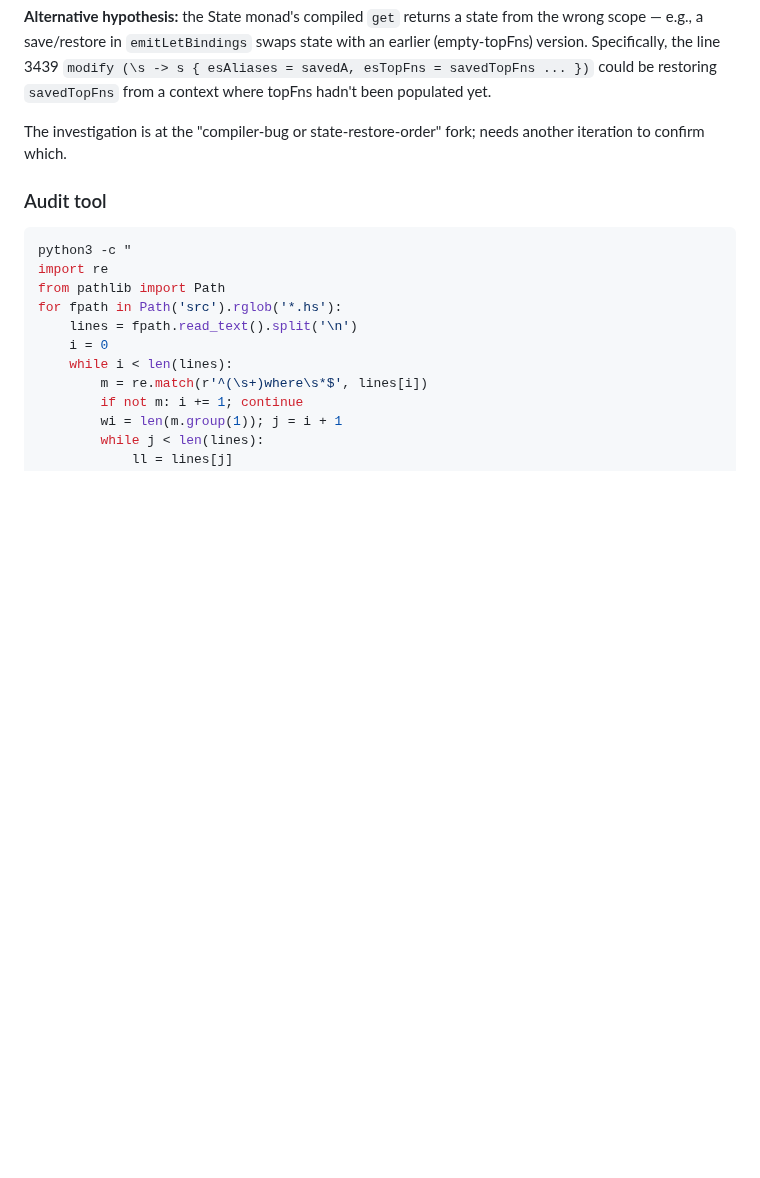
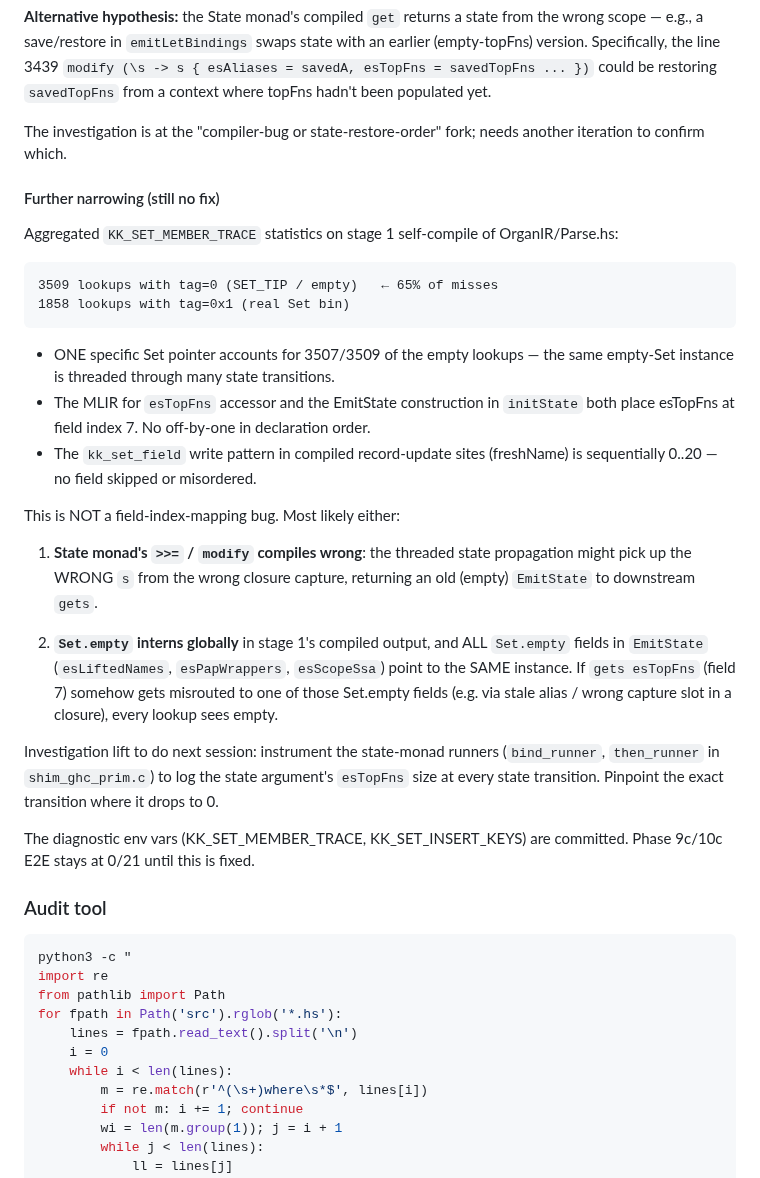
Before and after one commit to NadiaYvette/frankenstein, a Markdown page: BOOTSTRAP_RESTORATION.md, the part around the change. Rendered like a GitHub page; blank space fills up the shorter version.

Commit message:
docs: Target K — rule out field-index-mismatch hypothesis
Re-verified: esTopFns is at field index 7 in declaration order,
in EmitState ctor call in initState, AND in the compiled accessor
function (kk_field rec 7).  Record-update sites (freshName etc.)
write fields 0..20 sequentially — no field skipped.

Aggregated diagnostic on OrganIR/Parse stage-1 self-compile:
- 3509 set_member lookups see tag=0 (empty Set) — 65%
- 1858 lookups see tag=0x1 (real Set bin)
- ONE empty-Set pointer accounts for 3507/3509 of empties

So the bug is NOT a field-index mismatch.  Most likely either:
1. State monad's >>= / modify mis-threads state, returning a
   stale (empty-topFns) EmitState to gets
2. Set.empty is globally interned and gets esTopFns is being
   misrouted to another Set.empty field via stale capture

Next: instrument state-monad runners in shim_ghc_prim.c to log
esTopFns size at every state transition.

Co-Authored-By: Claude Opus 4.7 <noreply@anthropic.com>

````diff
--- a/BOOTSTRAP_RESTORATION.md
+++ b/BOOTSTRAP_RESTORATION.md
@@ -646,6 +646,49 @@ populated yet.
 The investigation is at the "compiler-bug or state-restore-order"
 fork; needs another iteration to confirm which.
 
+#### Further narrowing (still no fix)
+
+Aggregated `KK_SET_MEMBER_TRACE` statistics on stage 1 self-compile
+of OrganIR/Parse.hs:
+
+```
+3509 lookups with tag=0 (SET_TIP / empty)   ← 65% of misses
+1858 lookups with tag=0x1 (real Set bin)
+```
+
+* ONE specific Set pointer accounts for 3507/3509 of the empty
+  lookups — the same empty-Set instance is threaded through many
+  state transitions.
+* The MLIR for `esTopFns` accessor and the EmitState construction
+  in `initState` both place esTopFns at field index 7.  No
+  off-by-one in declaration order.
+* The `kk_set_field` write pattern in compiled record-update sites
+  (freshName) is sequentially 0..20 — no field skipped or
+  misordered.
+
+This is NOT a field-index-mapping bug.  Most likely either:
+
+1. **State monad's `>>=` / `modify` compiles wrong**: the threaded
+   state propagation might pick up the WRONG `s` from the wrong
+   closure capture, returning an old (empty) `EmitState` to
+   downstream `gets`.
+
+2. **`Set.empty` interns globally** in stage 1's compiled output,
+   and ALL `Set.empty` fields in `EmitState` (`esLiftedNames`,
+   `esPapWrappers`, `esScopeSsa`) point to the SAME instance.  If
+   `gets esTopFns` (field 7) somehow gets misrouted to one of
+   those Set.empty fields (e.g. via stale alias / wrong capture
+   slot in a closure), every lookup sees empty.
+
+Investigation lift to do next session: instrument the state-monad
+runners (`bind_runner`, `then_runner` in `shim_ghc_prim.c`) to
+log the state argument's `esTopFns` size at every state
+transition.  Pinpoint the exact transition where it drops to 0.
+
+The diagnostic env vars (KK_SET_MEMBER_TRACE,
+KK_SET_INSERT_KEYS) are committed.  Phase 9c/10c E2E stays at
+0/21 until this is fixed.
+
 ### Audit tool
 
 ```bash
````
